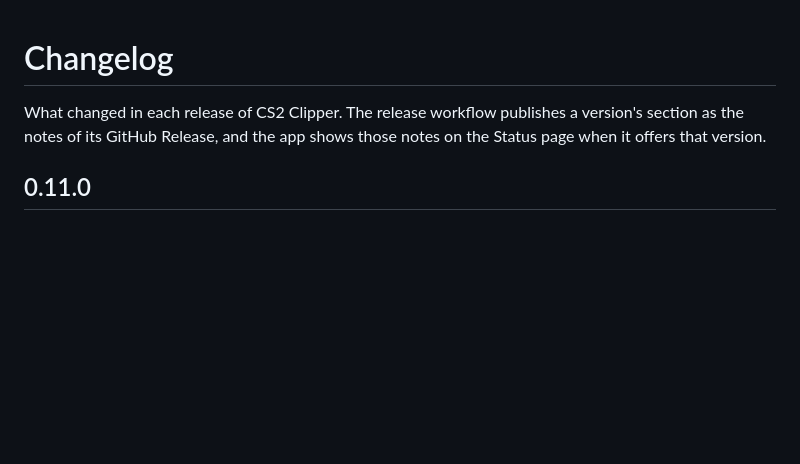
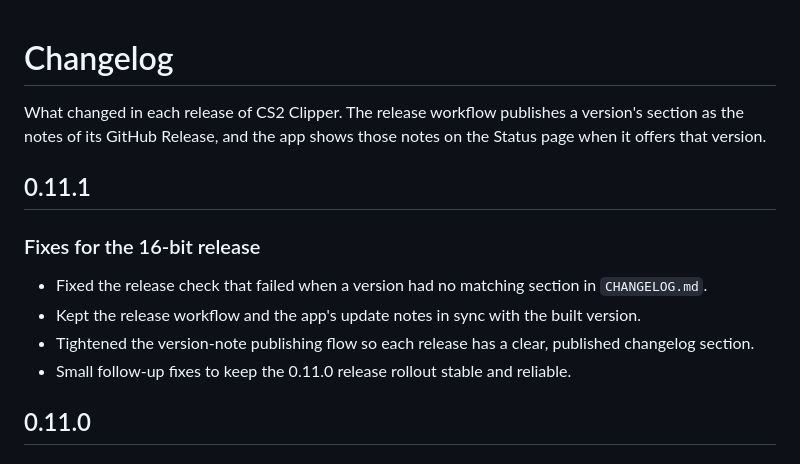
Before and after one commit to MohammadAM02/cs2-clipper, a Markdown page: CHANGELOG.md, the part around the change. GitHub-like rendering; blank space fills up the shorter version.

Commit message:
Update CHANGELOG.md for version 0.11.1
Added release notes for version 0.11.1, detailing fixes and improvements.

```diff
--- a/CHANGELOG.md
+++ b/CHANGELOG.md
@@ -3,6 +3,14 @@
 What changed in each release of CS2 Clipper. The release workflow publishes a version's section as the notes of
 its GitHub Release, and the app shows those notes on the Status page when it offers that version.
 
+## 0.11.1
+
+### Fixes for the 16-bit release
+
+- Fixed the release check that failed when a version had no matching section in `CHANGELOG.md`.
+- Kept the release workflow and the app's update notes in sync with the built version.
+- Tightened the version-note publishing flow so each release has a clear, published changelog section.
+- Small follow-up fixes to keep the 0.11.0 release rollout stable and reliable.
 ## 0.11.0
 
 ### A new look: the 16-bit Press Box
```
